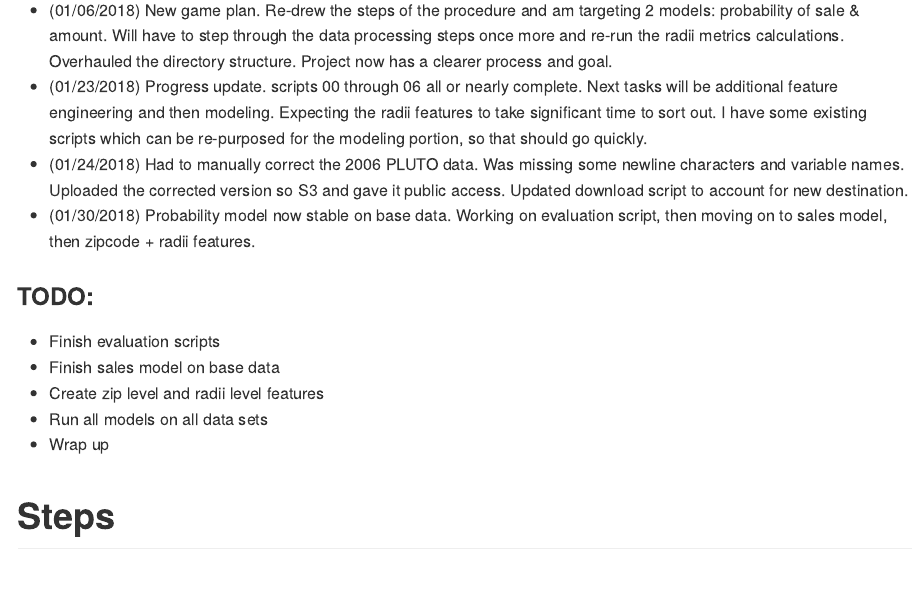
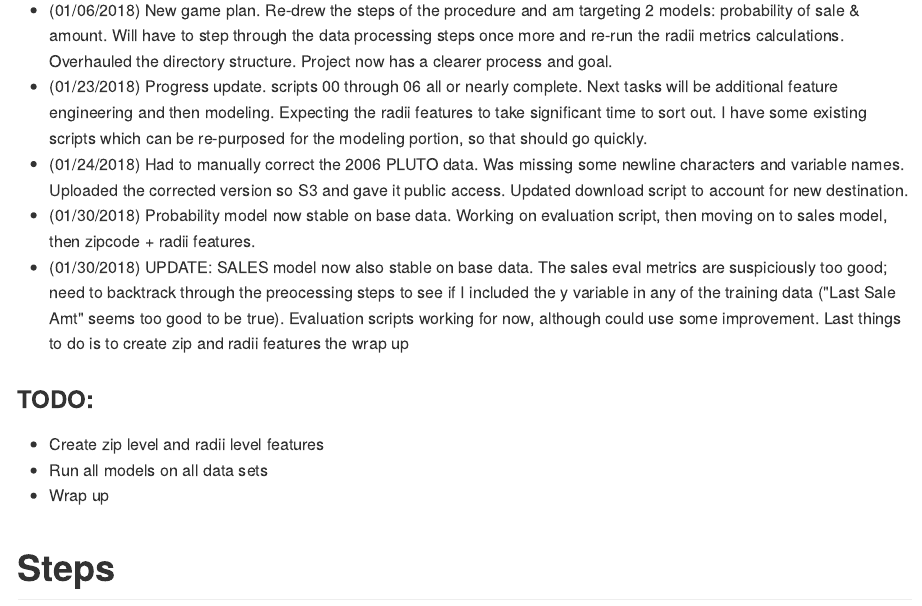
Before and after one commit to timkiely/spatially-conscious-ml-model, an R Markdown document (README.Rmd): the page in a window 1100 px wide, from 650 px down. The pictures show the output file README.md that the author committed with the source, drawn offline in the style of GitHub.

Commit message:
updated README with tasks completed

```diff
--- a/README.Rmd
+++ b/README.Rmd
@@ -24,10 +24,9 @@ Create a modeling data set with NYC sales data. To enrich features, we want to m
 - (01/23/2018) Progress update. scripts 00 through 06 all or nearly complete. Next tasks will be additional feature engineering and then modeling. Expecting the radii features to take significant time to sort out. I have some existing scripts which can be re-purposed for the modeling portion, so that should go quickly.
 - (01/24/2018) Had to manually correct the 2006 PLUTO data. Was missing some newline characters and variable names. Uploaded the corrected version so S3 and gave it public access. Updated download script to account for new destination.
 - (01/30/2018) Probability model now stable on base data. Working on evaluation script, then moving on to sales model, then zipcode + radii features.
+- (01/30/2018) UPDATE: SALES model now also stable on base data. The sales eval metrics are suspiciously too good; need to backtrack through the preocessing steps to see if I included the y variable in any of the training data ("Last Sale Amt" seems too good to be true). Evaluation scripts working for now, although could use some improvement. Last things to do is to create zip and radii features the wrap up
 
 ### TODO:
-- Finish evaluation scripts
-- Finish sales model on base data
 - Create zip level and radii level features
 - Run all models on all data sets
 - Wrap up
```
Also changed, not shown: README.md.
